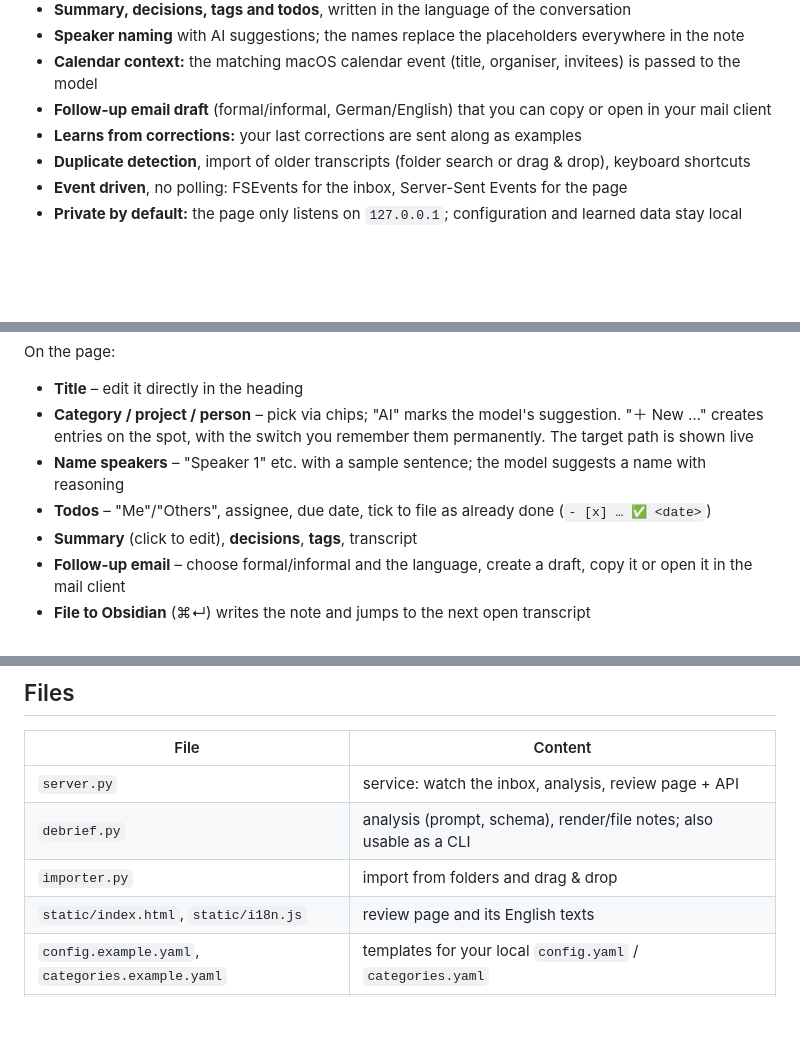
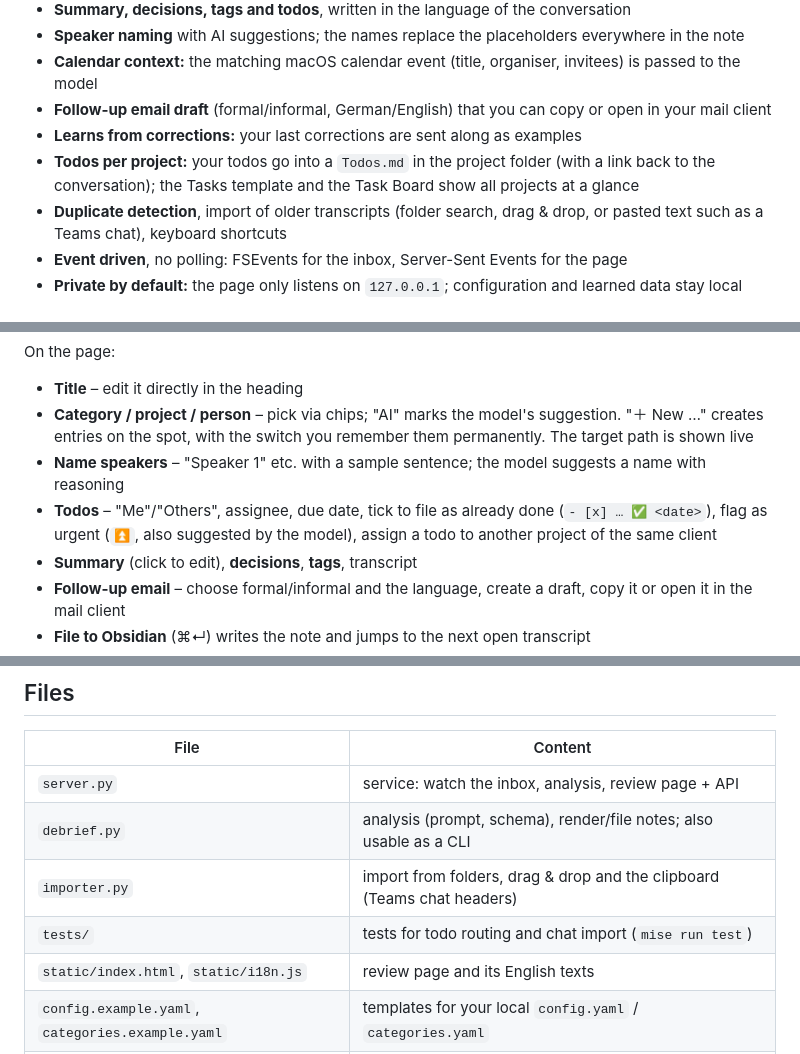
Before and after one commit to schowave/debrief, a Markdown page: README.md, 3 parts joined by grey strips. Rendered like a GitHub page; blank space fills up the shorter version.

```diff
--- a/README.md
+++ b/README.md
@@ -52,7 +52,10 @@ MacWhisper ──(Obsidian integration)──▶ Vault/transkripts/
 - **Calendar context:** the matching macOS calendar event (title, organiser, invitees) is passed to the model
 - **Follow-up email draft** (formal/informal, German/English) that you can copy or open in your mail client
 - **Learns from corrections:** your last corrections are sent along as examples
-- **Duplicate detection**, import of older transcripts (folder search or drag & drop), keyboard shortcuts
+- **Todos per project:** your todos go into a `Todos.md` in the project folder (with a link back to the conversation);
+  the Tasks template and the Task Board show all projects at a glance
+- **Duplicate detection**, import of older transcripts (folder search, drag & drop, or pasted text such as a Teams
+  chat), keyboard shortcuts
 - **Event driven**, no polling: FSEvents for the inbox, Server-Sent Events for the page
 - **Private by default:** the page only listens on `127.0.0.1`; configuration and learned data stay local
 
@@ -159,7 +163,8 @@ On the page:
 - **Category / project / person** – pick via chips; "AI" marks the model's suggestion. "＋ New …" creates entries
   on the spot, with the switch you remember them permanently. The target path is shown live
 - **Name speakers** – "Speaker 1" etc. with a sample sentence; the model suggests a name with reasoning
-- **Todos** – "Me"/"Others", assignee, due date, tick to file as already done (`- [x] … ✅ <date>`)
+- **Todos** – "Me"/"Others", assignee, due date, tick to file as already done (`- [x] … ✅ <date>`), flag as
+  urgent (`⏫`, also suggested by the model), assign a todo to another project of the same client
 - **Summary** (click to edit), **decisions**, **tags**, transcript
 - **Follow-up email** – choose formal/informal and the language, create a draft, copy it or open it in the mail client
 - **File to Obsidian** (⌘↵) writes the note and jumps to the next open transcript
@@ -188,7 +193,8 @@ More details (direct mode, models and cost, calendar, import, duplicates, settin
 |---|---|
 | `server.py` | service: watch the inbox, analysis, review page + API |
 | `debrief.py` | analysis (prompt, schema), render/file notes; also usable as a CLI |
-| `importer.py` | import from folders and drag & drop |
+| `importer.py` | import from folders, drag & drop and the clipboard (Teams chat headers) |
+| `tests/` | tests for todo routing and chat import (`mise run test`) |
 | `static/index.html`, `static/i18n.js` | review page and its English texts |
 | `config.example.yaml`, `categories.example.yaml` | templates for your local `config.yaml` / `categories.yaml` |
 | `calendar/` | source and build script of the calendar helper (`bin/Debrief Calendar.app`, not in git) |
```
Also changed, not shown: other parts of README.md (+1 -0 lines), README.de.md (+28 -2 lines).
